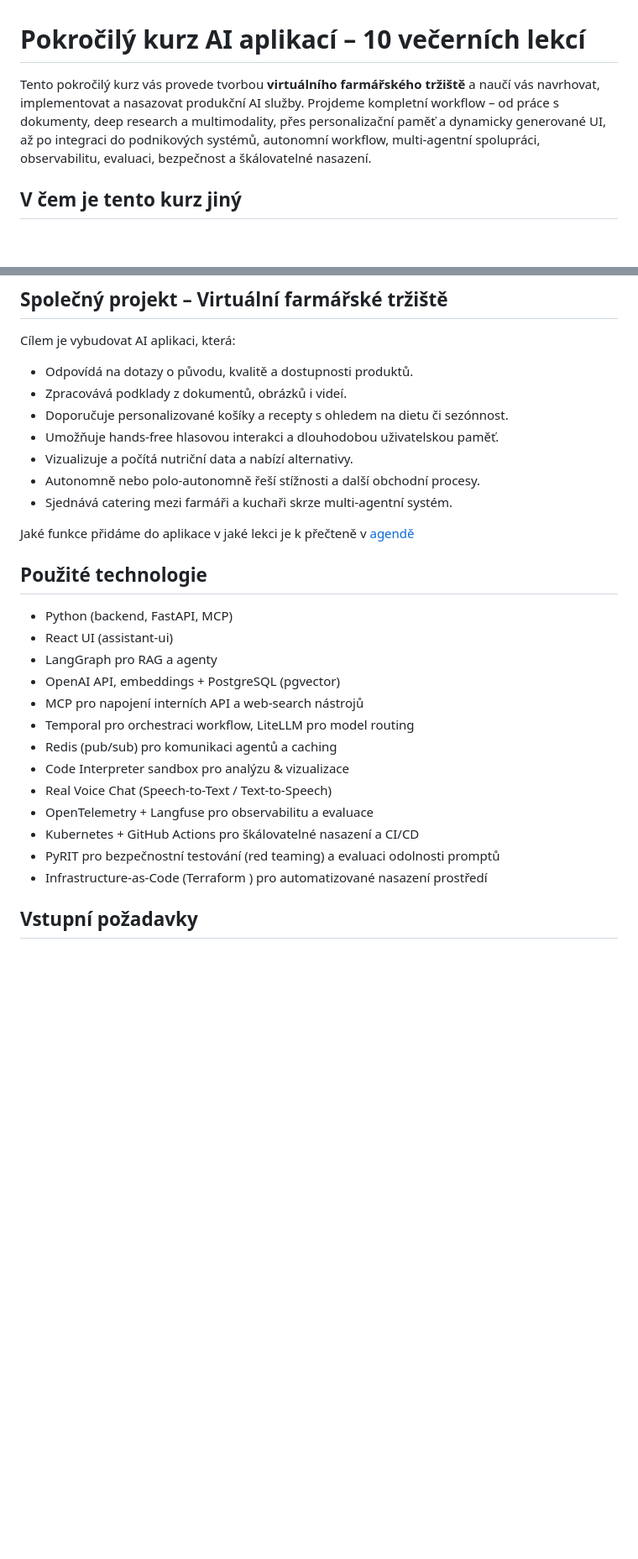
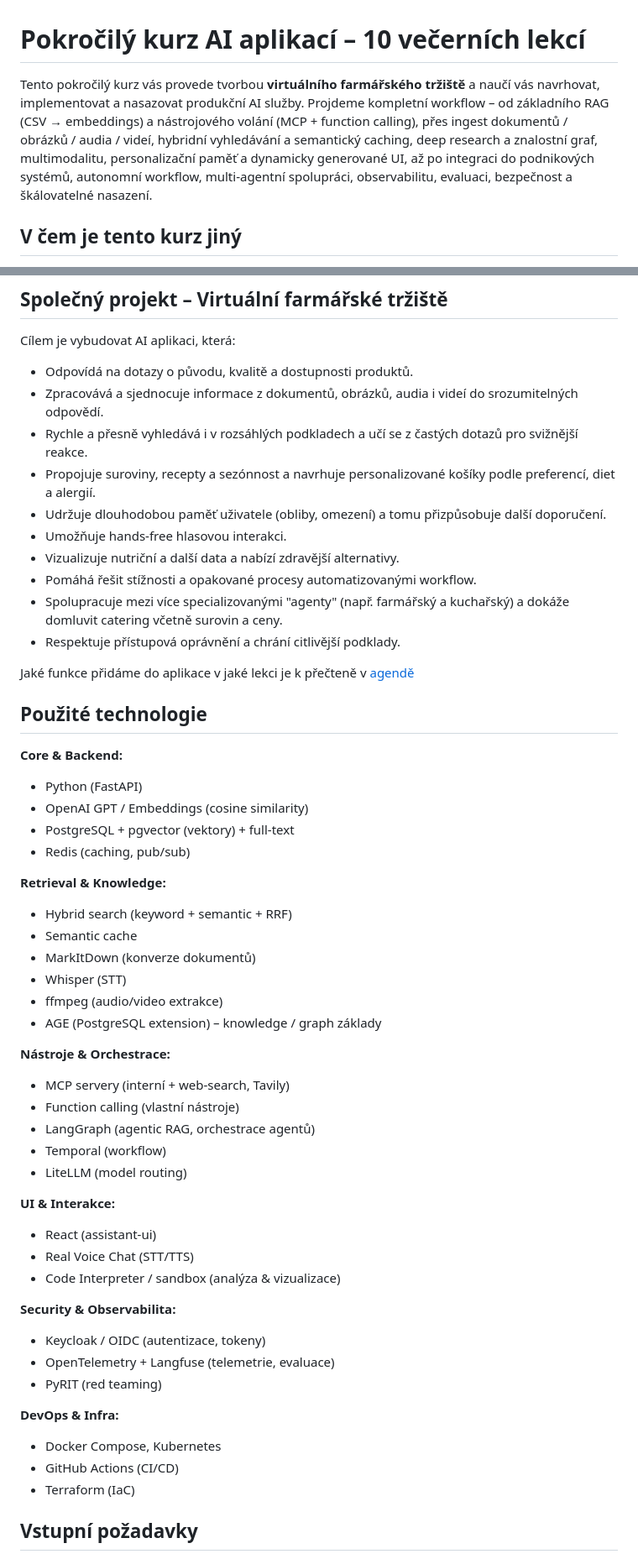
Before and after one commit to omg1492/ai-agents-advanced, a Markdown page: docs/README.md, 2 parts joined by grey strips. Shown at 84% size. GitHub-like rendering; blank space fills up the shorter version.

```diff
--- a/docs/README.md
+++ b/docs/README.md
@@ -1,6 +1,6 @@
 # Pokročilý kurz AI aplikací – 10 večerních lekcí
 
-Tento pokročilý kurz vás provede tvorbou **virtuálního farmářského tržiště** a naučí vás navrhovat, implementovat a nasazovat produkční AI služby. Projdeme kompletní workflow – od práce s dokumenty, deep research a multimodality, přes personalizační paměť a dynamicky generované UI, až po integraci do podnikových systémů, autonomní workflow, multi-agentní spolupráci, observabilitu, evaluaci, bezpečnost a škálovatelné nasazení.
+Tento pokročilý kurz vás provede tvorbou **virtuálního farmářského tržiště** a naučí vás navrhovat, implementovat a nasazovat produkční AI služby. Projdeme kompletní workflow – od základního RAG (CSV → embeddings) a nástrojového volání (MCP + function calling), přes ingest dokumentů / obrázků / audia / videí, hybridní vyhledávání a semantický caching, deep research a znalostní graf, multimodalitu, personalizační paměť a dynamicky generované UI, až po integraci do podnikových systémů, autonomní workflow, multi-agentní spolupráci, observabilitu, evaluaci, bezpečnost a škálovatelné nasazení.
 
 ## V čem je tento kurz jiný
 - Celý kurz společně budujeme AI aplikaci, která řeší reálný byznys problém. Od jednoduchého minimálního produktu přes komplexní funkce až po zabezpečení, měření a vylepšování kvality, nasazení, škálování a observabilitu.
@@ -23,29 +23,54 @@ Obsah lekcí navazuje na agendu (`docs/agenda.md`) a postupně rozvíjí společ
 ## Společný projekt – Virtuální farmářské tržiště
 Cílem je vybudovat AI aplikaci, která:
 - Odpovídá na dotazy o původu, kvalitě a dostupnosti produktů.
-- Zpracovává podklady z dokumentů, obrázků i videí.
-- Doporučuje personalizované košíky a recepty s ohledem na dietu či sezónnost.
-- Umožňuje hands-free hlasovou interakci a dlouhodobou uživatelskou paměť.
-- Vizualizuje a počítá nutriční data a nabízí alternativy.
-- Autonomně nebo polo-autonomně řeší stížnosti a další obchodní procesy.
-- Sjednává catering mezi farmáři a kuchaři skrze multi-agentní systém.
+- Zpracovává a sjednocuje informace z dokumentů, obrázků, audia i videí do srozumitelných odpovědí.
+- Rychle a přesně vyhledává i v rozsáhlých podkladech a učí se z častých dotazů pro svižnější reakce.
+- Propojuje suroviny, recepty a sezónnost a navrhuje personalizované košíky podle preferencí, diet a alergií.
+- Udržuje dlouhodobou paměť uživatele (obliby, omezení) a tomu přizpůsobuje další doporučení.
+- Umožňuje hands‑free hlasovou interakci.
+- Vizualizuje nutriční a další data a nabízí zdravější alternativy.
+- Pomáhá řešit stížnosti a opakované procesy automatizovanými workflow.
+- Spolupracuje mezi více specializovanými "agenty" (např. farmářský a kuchařský) a dokáže domluvit catering včetně surovin a ceny.
+- Respektuje přístupová oprávnění a chrání citlivější podklady.
 
 Jaké funkce přidáme do aplikace v jaké lekci je k přečteně v [agendě](agenda.md)
 
 ## Použité technologie
-- Python (backend, FastAPI, MCP)
-- React UI (assistant-ui)
-- LangGraph pro RAG a agenty
-- OpenAI API, embeddings + PostgreSQL (pgvector)
-- MCP pro napojení interních API a web-search nástrojů
-- Temporal pro orchestraci workflow, LiteLLM pro model routing
-- Redis (pub/sub) pro komunikaci agentů a caching
-- Code Interpreter sandbox pro analýzu & vizualizace
-- Real Voice Chat (Speech-to-Text / Text-to-Speech)
-- OpenTelemetry + Langfuse pro observabilitu a evaluace
-- Kubernetes + GitHub Actions pro škálovatelné nasazení a CI/CD
-- PyRIT pro bezpečnostní testování (red teaming) a evaluaci odolnosti promptů
-- Infrastructure-as-Code (Terraform ) pro automatizované nasazení prostředí
+**Core & Backend:**
+- Python (FastAPI)
+- OpenAI GPT / Embeddings (cosine similarity)
+- PostgreSQL + pgvector (vektory) + full‑text
+- Redis (caching, pub/sub)
+
+**Retrieval & Knowledge:**
+- Hybrid search (keyword + semantic + RRF)
+- Semantic cache
+- MarkItDown (konverze dokumentů)
+- Whisper (STT)
+- ffmpeg (audio/video extrakce)
+- AGE (PostgreSQL extension) – knowledge / graph základy
+
+**Nástroje & Orchestrace:**
+- MCP servery (interní + web-search, Tavily)
+- Function calling (vlastní nástroje)
+- LangGraph (agentic RAG, orchestrace agentů)
+- Temporal (workflow)
+- LiteLLM (model routing)
+
+**UI & Interakce:**
+- React (assistant-ui)
+- Real Voice Chat (STT/TTS)
+- Code Interpreter / sandbox (analýza & vizualizace)
+
+**Security & Observabilita:**
+- Keycloak / OIDC (autentizace, tokeny)
+- OpenTelemetry + Langfuse (telemetrie, evaluace)
+- PyRIT (red teaming)
+
+**DevOps & Infra:**
+- Docker Compose, Kubernetes
+- GitHub Actions (CI/CD)
+- Terraform (IaC)
 
 ## Vstupní požadavky
 - Praktická znalost Pythonu (funkce, moduly, virtuální prostředí).
```
Also changed, not shown: docs/agenda.md (+30 -24 lines), docs/final_agenda.md (+64 -100 lines).
